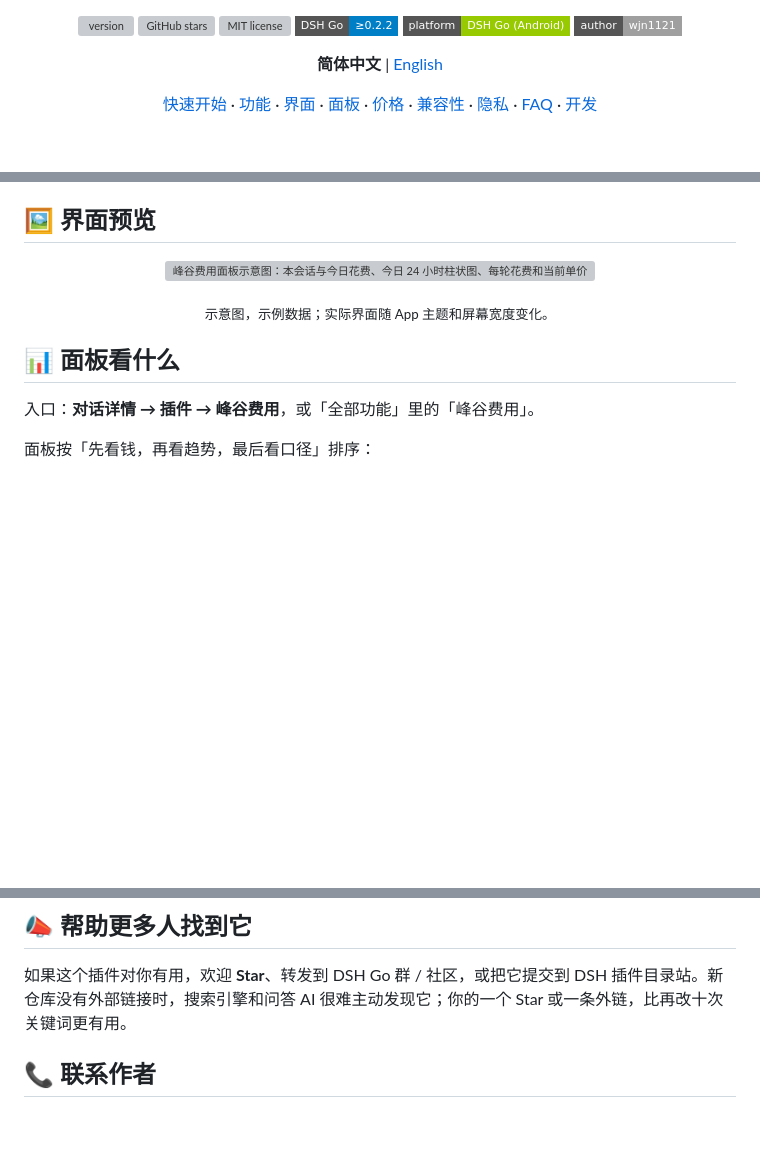
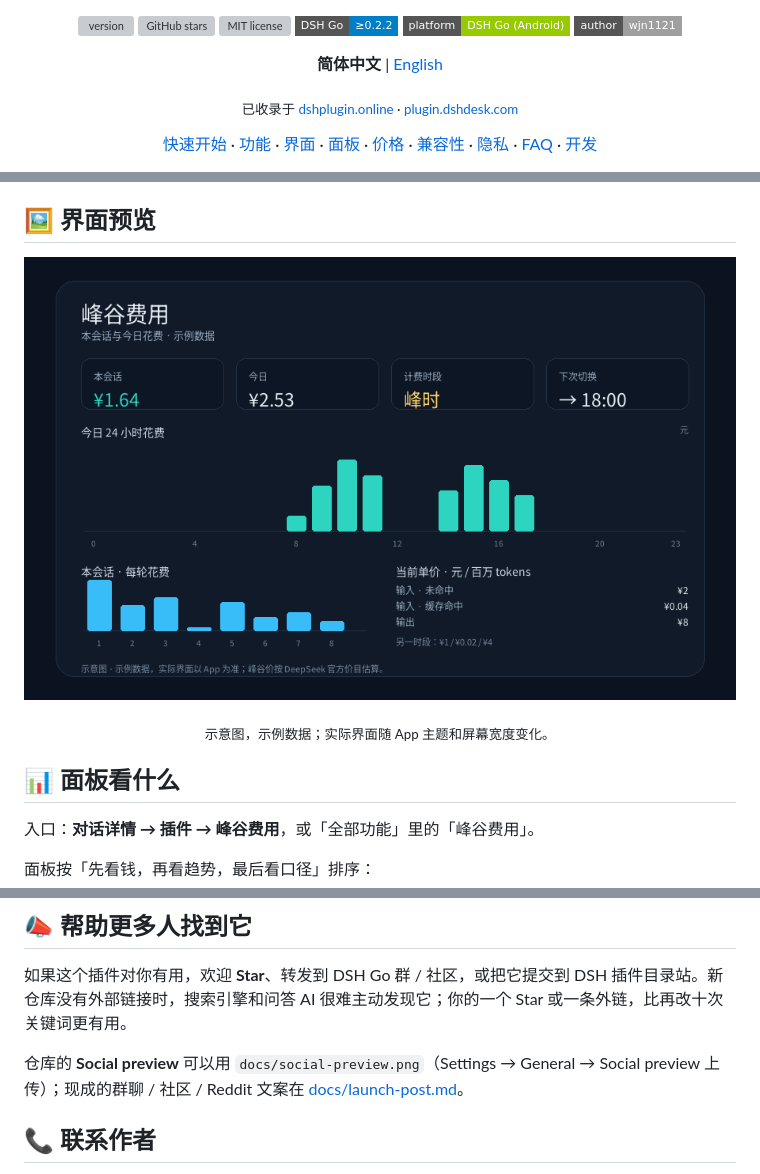
Before and after one commit to wjn1121/dsh-go-peak-cost, a Markdown page: README.md, 3 parts joined by grey strips. Drawn GitHub-style; pictures changed too: docs/preview.png (added); badges without logos; blank space fills up the shorter version; grey boxes are pictures that could not be loaded.

```diff
--- a/README.md
+++ b/README.md
@@ -13,6 +13,7 @@
 </p>
 
 <p align="center"><b>简体中文</b> | <a href="README.en.md">English</a></p>
+<p align="center"><sub>已收录于 <a href="https://dshplugin.online/plugins/wjn1121--local-peak-cost">dshplugin.online</a> · <a href="https://plugin.dshdesk.com/plugins/wjn1121/local-peak-cost/">plugin.dshdesk.com</a></sub></p>
 <p align="center">
   <a href="#-快速开始">快速开始</a> ·
   <a href="#-功能特性">功能</a> ·
@@ -65,7 +66,7 @@ DSH Go 自带的会话界面不显示峰谷，也不显示单轮费用；等月
 ## 🖼️ 界面预览
 
 <p align="center">
-  <img src="docs/preview.svg" alt="峰谷费用面板示意图：本会话与今日花费、今日 24 小时柱状图、每轮花费和当前单价" width="720">
+  <img src="docs/preview.png" alt="峰谷费用面板示意图：本会话与今日花费、今日 24 小时柱状图、每轮花费和当前单价" width="720">
 </p>
 
 <p align="center"><sub>示意图，示例数据；实际界面随 App 主题和屏幕宽度变化。</sub></p>
@@ -286,6 +287,8 @@ local-peak-cost/
 
 如果这个插件对你有用，欢迎 **Star**、转发到 DSH Go 群 / 社区，或把它提交到 DSH 插件目录站。新仓库没有外部链接时，搜索引擎和问答 AI 很难主动发现它；你的一个 Star 或一条外链，比再改十次关键词更有用。
 
+仓库的 **Social preview** 可以用 `docs/social-preview.png`（Settings → General → Social preview 上传）；现成的群聊 / 社区 / Reddit 文案在 [docs/launch-post.md](docs/launch-post.md)。
+
 ## 📞 联系作者
 
 - **GitHub**：[@wjn1121](https://github.com/wjn1121)
```
Also changed, not shown: CHANGELOG.md (+10 -0 lines), README.en.md (+4 -1 lines), docs/launch-post.md (added, +102 -0 lines), docs/social-preview.png (added), 1 other file.
